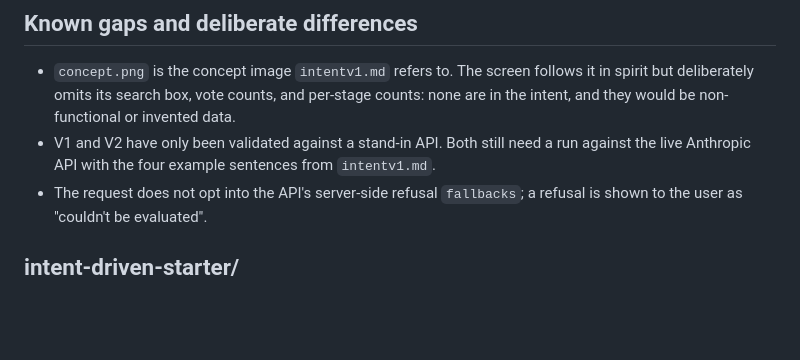
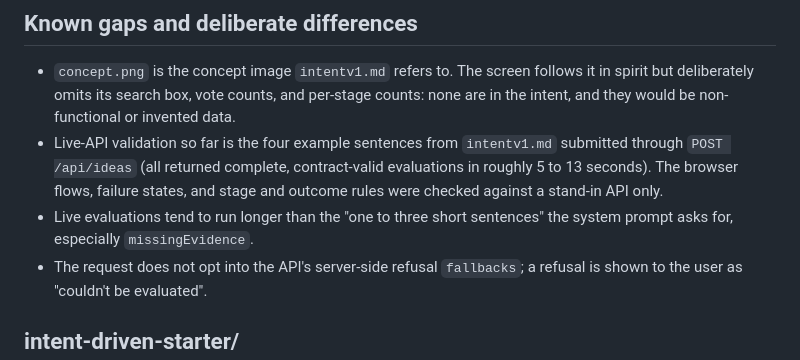
Before and after one commit to kendallmark3/messagebox, a Markdown page: CLAUDE.md, the part around the change. Drawn GitHub-style; blank space fills up the shorter version.

```diff
--- a/CLAUDE.md
+++ b/CLAUDE.md
@@ -55,7 +55,8 @@ Each intent's stop condition is deliberate: once its acceptance criteria are evi
 ## Known gaps and deliberate differences
 
 - `concept.png` is the concept image `intentv1.md` refers to. The screen follows it in spirit but deliberately omits its search box, vote counts, and per-stage counts: none are in the intent, and they would be non-functional or invented data.
-- V1 and V2 have only been validated against a stand-in API. Both still need a run against the live Anthropic API with the four example sentences from `intentv1.md`.
+- Live-API validation so far is the four example sentences from `intentv1.md` submitted through `POST /api/ideas` (all returned complete, contract-valid evaluations in roughly 5 to 13 seconds). The browser flows, failure states, and stage and outcome rules were checked against a stand-in API only.
+- Live evaluations tend to run longer than the "one to three short sentences" the system prompt asks for, especially `missingEvidence`.
 - The request does not opt into the API's server-side refusal `fallbacks`; a refusal is shown to the user as "couldn't be evaluated".
 
 ## intent-driven-starter/
```
Also changed, not shown: README.md (+1 -1 lines).
